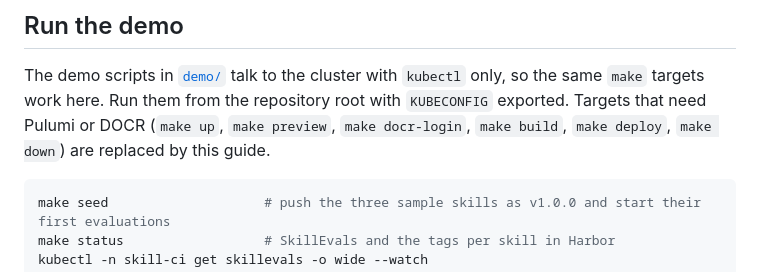
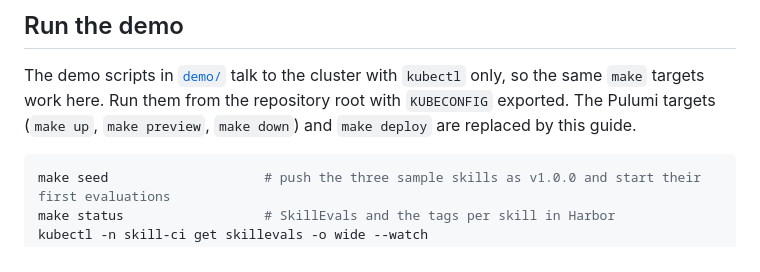
Before and after one commit to dirien/skill-ci, a Markdown page: deploy/README.md, the part around the change. GitHub-like rendering.

Commit message:
docs(deploy): drop the removed DOCR targets from the guide

````diff
--- a/deploy/README.md
+++ b/deploy/README.md
@@ -343,8 +343,8 @@ push a skill. If you skipped monitoring, there is no ServiceMonitor.
 ## Run the demo
 
 The demo scripts in [`demo/`](../demo/) talk to the cluster with `kubectl` only, so the same `make` targets work here.
-Run them from the repository root with `KUBECONFIG` exported. Targets that need Pulumi or DOCR (`make up`,
-`make preview`, `make docr-login`, `make build`, `make deploy`, `make down`) are replaced by this guide.
+Run them from the repository root with `KUBECONFIG` exported. The Pulumi targets (`make up`, `make preview`,
+`make down`) and `make deploy` are replaced by this guide.
 
 ```bash
 make seed                    # push the three sample skills as v1.0.0 and start their first evaluations
````
